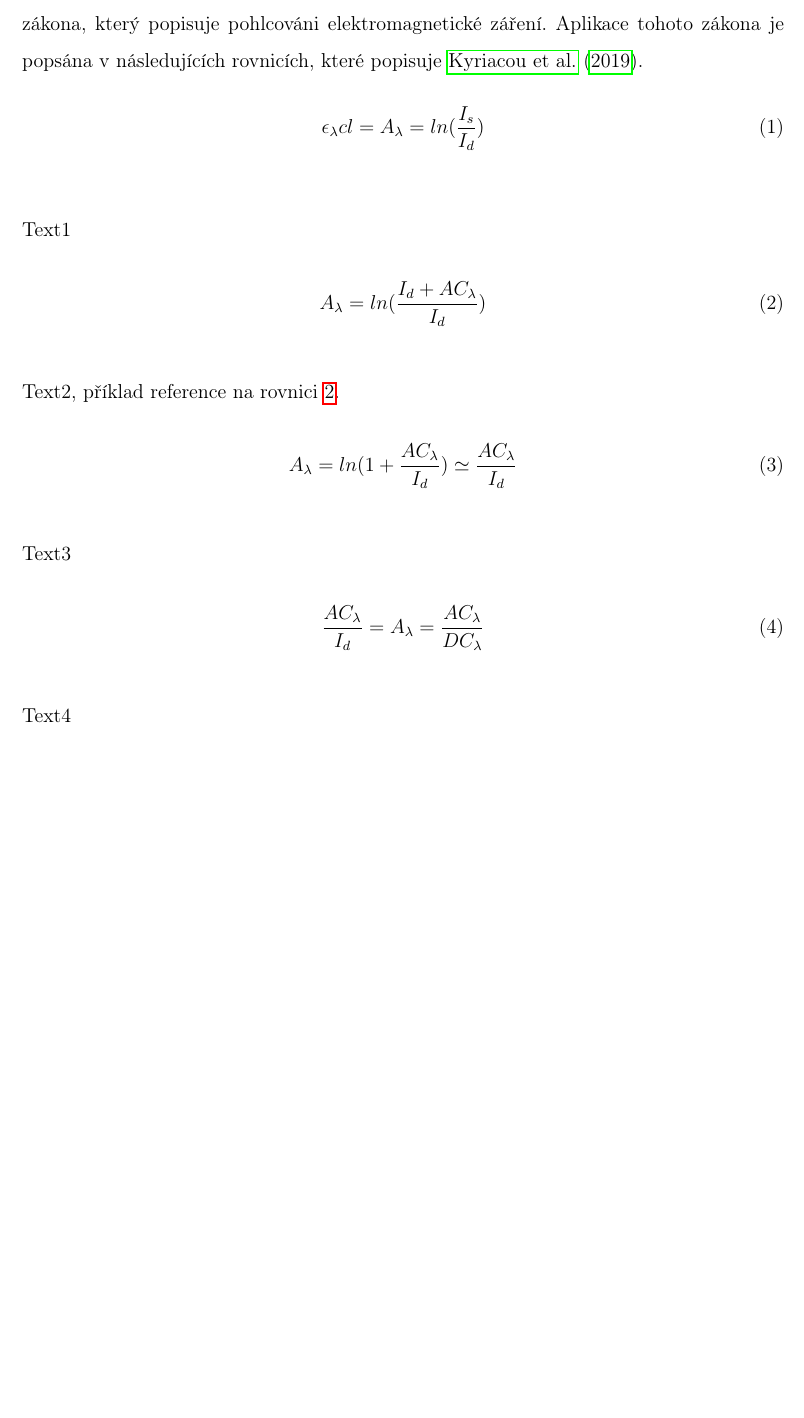
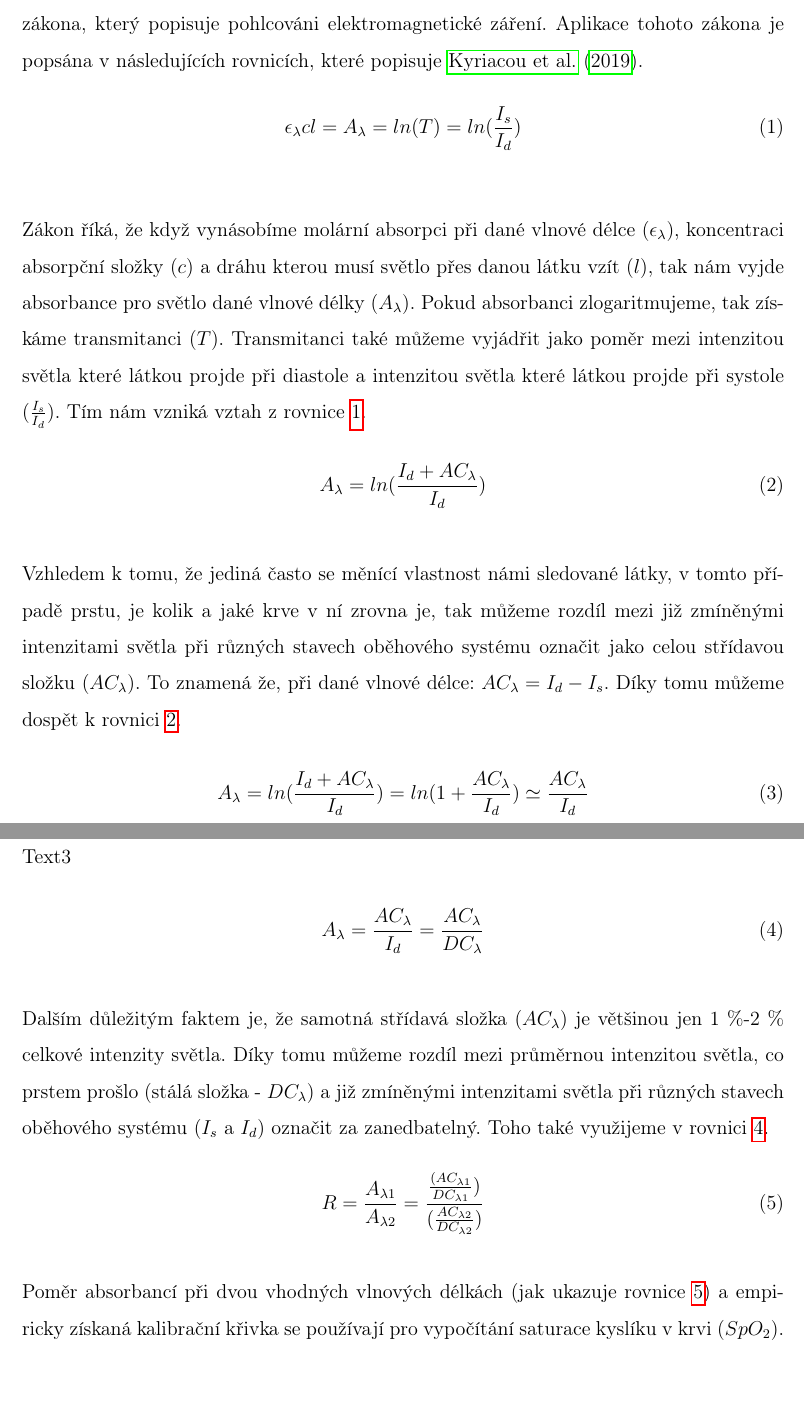
Before and after one commit to VojtaT04/rocnikovka, a LaTeX document (Pulzní oxymetrie Truksa, Tvrdík/main.tex, which reads Pulzní oxymetrie Truksa, Tvrdík/Kapitoly/Teoreticka/Oxymetrie.tex): part of page 12 of 25 before the commit and two parts of pages 12 and 13 of 26 after it, the two joined at a grey line, cut so that both start at the same text, the shorter picture padded with empty space. Compiled offline with pdfLaTeX.

Commit message:
Komentář rovnic  - kapitola 1.2. Princip fungování

```diff
--- a/Pulzní oxymetrie Truksa, Tvrdík/Kapitoly/Teoreticka/Oxymetrie.tex
+++ b/Pulzní oxymetrie Truksa, Tvrdík/Kapitoly/Teoreticka/Oxymetrie.tex
@@ -15,22 +15,29 @@ Srdce člověka, jak je obecně známo, funguje v cyklech. Pro krev v tepnách t
 \par Saturace kyslíku je pak udávána vztahem $SpO_2 = \frac{HbO_2}{\text{Hemoglobin celkem}}$, kde $HbO_2$ je oxyhemoglobin. Tento vztah se pro běžné měření oxymetrem, který umí rozlišovat jen mezi dvěma základními formami hemoglobinu, zjednodušuje na $SpO_2 = \frac{HbO_2}{HbO_2+Hb}$, kde $Hb$ je deoxyhemoglobin). Nové pokročilejší přístroje jsou však schopny detekovat i další formy hemoglobinu - karboxyhemoglobin a methemoglobin. Rovnice pro takovéto měření je pak $SpO_2 = \frac{HbO_2}{HbO_2+Hb+HbCO+HbMet}$, kde $HbCO$ je karboxyhemoglobin a $HbMet$ je methemoglobin.
 \subsubsection{Aplikace Lambertova-Beerova zákona} Samotné měření saturace kyslíku v krvi pak probíhá na principu Lambertova-Beerova zákona, který popisuje pohlcováni elektromagnetické záření. Aplikace tohoto zákona je popsána v následujících rovnicích, které popisuje \cite{KYRIACOU}.
 \begin{equation}%když budeš chtít víc rovnic u sebe alignnout, tak je to align místo equation a před alignnutý = dáš &
-  {\epsilon_{\lambda}cl} = A_{\lambda} = ln(\frac{I_s}{I_d})
+  {\epsilon_{\lambda}cl} = A_{\lambda} = ln(T) = ln(\frac{I_s}{I_d})
+  \label{EQ:Lambertův–Beerův zákon}
 \end{equation}\\
-Text1\\
+Zákon říká, že když vynásobíme molární absorpci při dané vlnové délce ($\epsilon_{\lambda}$), koncentraci absorpční složky ($c$) a dráhu kterou musí světlo přes danou látku vzít ($l$), tak nám vyjde absorbance pro světlo dané vlnové délky ($A_{\lambda}$). Pokud absorbanci zlogaritmujeme, tak získáme transmitanci ($T$). Transmitanci také můžeme vyjádřit jako poměr mezi intenzitou světla které látkou projde při diastole a intenzitou světla které látkou projde při systole ($\frac{I_s}{I_d}$). Tím nám vzniká vztah z rovnice \ref{EQ:Lambertův–Beerův zákon}.\\
 \begin{equation}
     A_{\lambda} = ln(\frac{I_d+AC_{\lambda}}{I_d})
     \label{EQ:ZAKLAD}
 \end{equation}\\
-Text2, příklad reference na rovnici \ref{EQ:ZAKLAD}.\\
+Vzhledem k tomu, že jediná často se měnící vlastnost námi sledované látky, v tomto případě prstu, je kolik a jaké krve v ní zrovna je, tak můžeme rozdíl mezi již zmíněnými intenzitami světla při různých stavech oběhového systému označit jako celou střídavou složku ($AC_{\lambda}$). To znamená že, při dané vlnové délce: $AC_{\lambda} = I_d - I_s$. Díky tomu můžeme dospět k rovnici \ref{EQ:ZAKLAD}.\\
 \begin{equation}
-    A_{\lambda} = ln(1+\frac{AC_{\lambda}}{I_d}) \simeq \frac{AC_{\lambda}}{I_d}
+    A_{\lambda} = ln(\frac{I_d+AC_{\lambda}}{I_d}) = ln(1+\frac{AC_{\lambda}}{I_d}) \simeq \frac{AC_{\lambda}}{I_d}
 \end{equation}\\
 Text3\\
 \begin{equation}
-    \frac{AC_{\lambda}}{I_d} = A_{\lambda} = \frac{AC_{\lambda}}{DC_{\lambda}}
+    A_{\lambda} = \frac{AC_{\lambda}}{I_d} = \frac{AC_{\lambda}}{DC_{\lambda}}
+    \label{EQ:DC}
 \end{equation}\\
-Text4\\
+Dalším důležitým faktem je, že samotná střídavá složka ($AC_{\lambda}$) je většinou jen 1 \%-2 \% celkové intenzity světla. Díky tomu můžeme rozdíl mezi průměrnou intenzitou světla, co prstem prošlo (stálá složka - $DC_{\lambda}$) a již zmíněnými intenzitami světla při různých stavech oběhového systému ($I_s$ a $I_d$) označit za zanedbatelný. Toho také využijeme v rovnici \ref{EQ:DC}.\\
+\begin{equation}
+    R = \frac{A_{\lambda1}}{A_{\lambda2}} = \frac{\frac{(AC_{\lambda1}}{DC_{\lambda1}})}{(\frac{AC_{\lambda2}}{DC_{\lambda2}})}
+    \label{EQ:poměr absorbancí}
+\end{equation}\\
+Poměr absorbancí při dvou vhodných vlnových délkách (jak ukazuje rovnice \ref{EQ:poměr absorbancí}) a empiricky získaná kalibrační křivka se používají pro vypočítání saturace kyslíku v krvi ($SpO_2$).\\
 
 \subsubsection{Volba vlnových délek}
 
```
